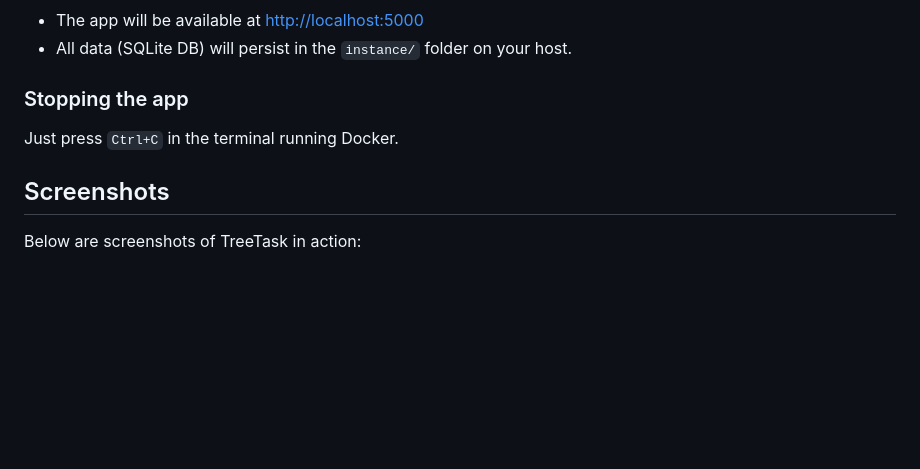
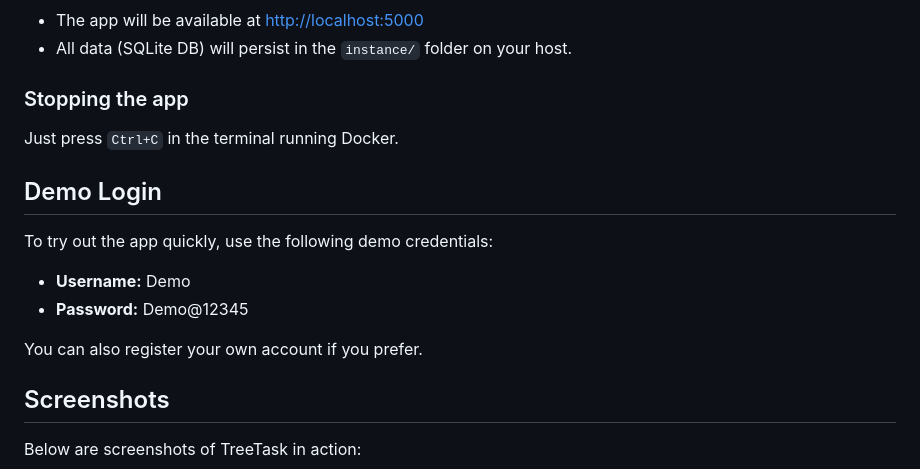
Before and after one commit to Ashalen/TreeTask, a Markdown page: README.md, the part around the change. Rendered like a GitHub page; blank space fills up the shorter version.

Commit message:
Add demo login credentials to README

```diff
--- a/README.md
+++ b/README.md
@@ -102,6 +102,15 @@ docker run -it --rm -p 5000:5000 \
 ### Stopping the app
 Just press `Ctrl+C` in the terminal running Docker.
 
+## Demo Login
+
+To try out the app quickly, use the following demo credentials:
+
+- **Username:** Demo
+- **Password:** Demo@12345
+
+You can also register your own account if you prefer.
+
 ## Screenshots
 
 Below are screenshots of TreeTask in action:
```
